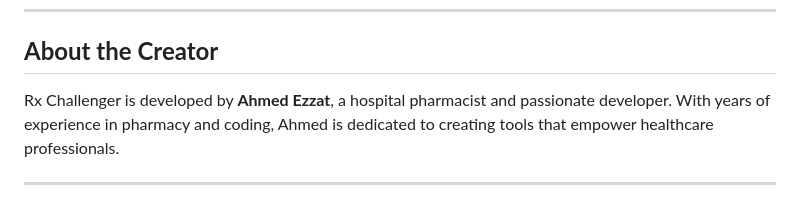
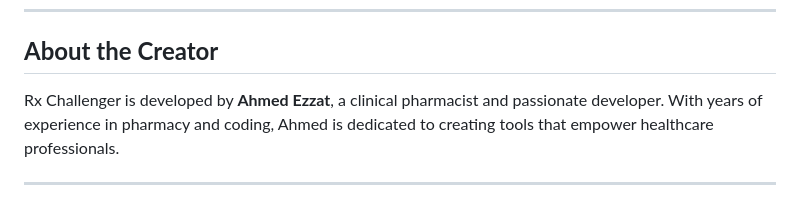
Before and after one commit to rxchallenger/rxchallenger.github.io, a Markdown page: README.md, the part around the change. Rendered like a GitHub page.

```diff
--- a/README.md
+++ b/README.md
@@ -61,6 +61,6 @@ For inquiries or feedback, contact us at **rxchallenger.app@gmail.com**.
 ---
 
 ## **About the Creator**
-Rx Challenger is developed by **Ahmed Ezzat**, a hospital pharmacist and passionate developer. With years of experience in pharmacy and coding, Ahmed is dedicated to creating tools that empower healthcare professionals.
+Rx Challenger is developed by **Ahmed Ezzat**, a clinical pharmacist and passionate developer. With years of experience in pharmacy and coding, Ahmed is dedicated to creating tools that empower healthcare professionals.
 
 ---
```
